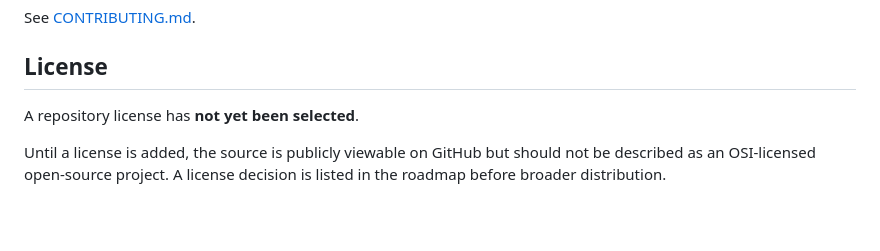
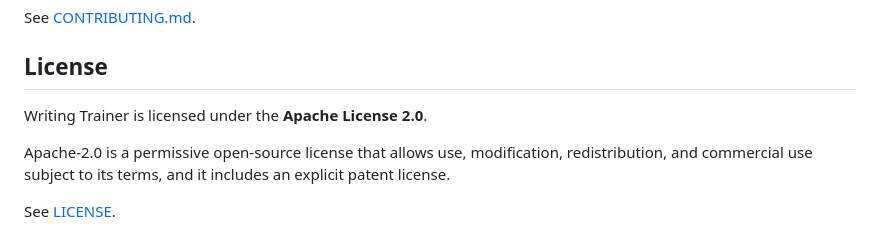
Before and after one commit to oneminute/writing-trainer, a Markdown page: README.md, the part around the change. Drawn GitHub-style; blank space fills up the shorter version.

Commit message:
Document Apache-2.0 license in README

```diff
--- a/README.md
+++ b/README.md
@@ -389,6 +389,8 @@ See [CONTRIBUTING.md](CONTRIBUTING.md).
 
 ## License
 
-A repository license has **not yet been selected**.
+Writing Trainer is licensed under the **Apache License 2.0**.
 
-Until a license is added, the source is publicly viewable on GitHub but should not be described as an OSI-licensed open-source project. A license decision is listed in the roadmap before broader distribution.
+Apache-2.0 is a permissive open-source license that allows use, modification, redistribution, and commercial use subject to its terms, and it includes an explicit patent license.
+
+See [LICENSE](LICENSE).
```
